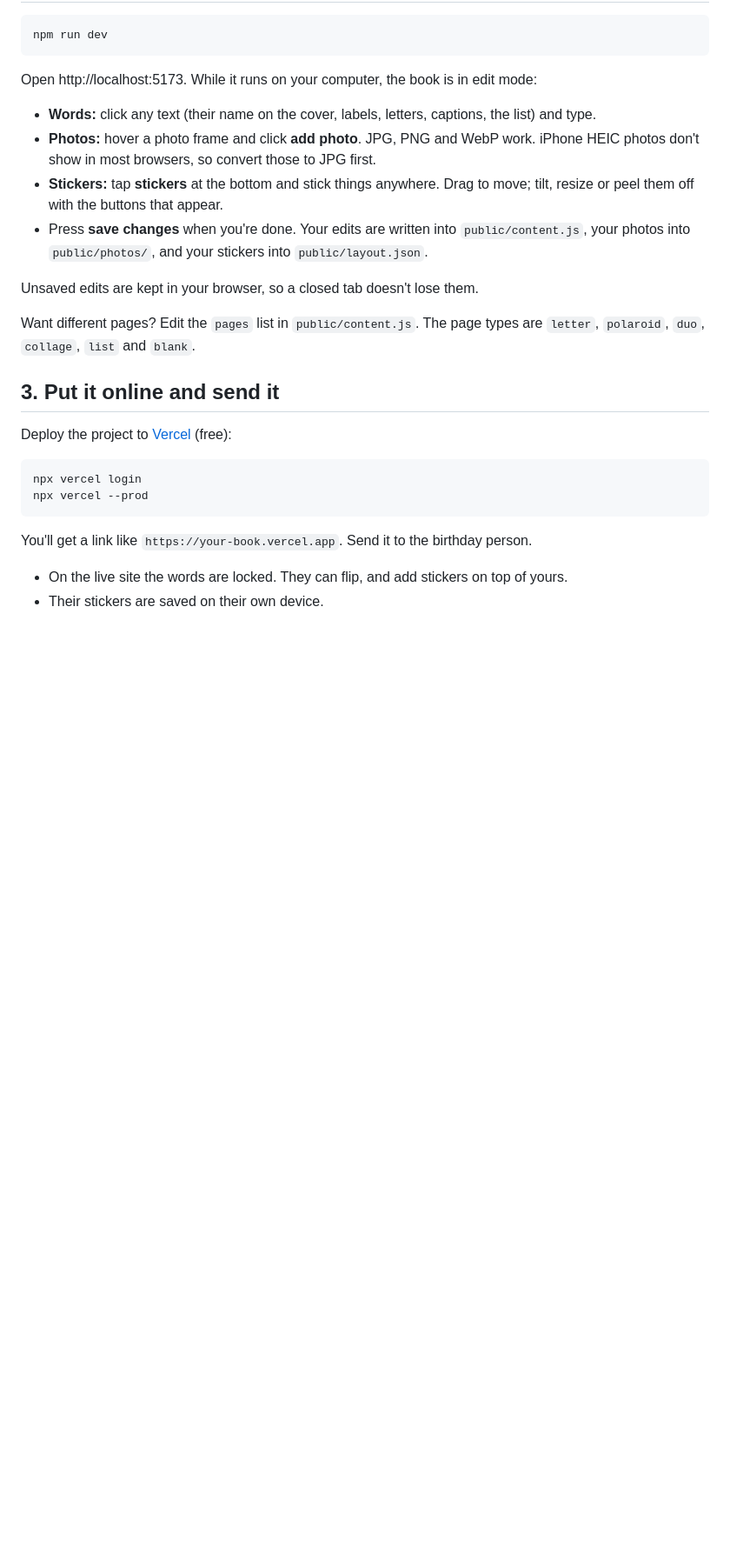
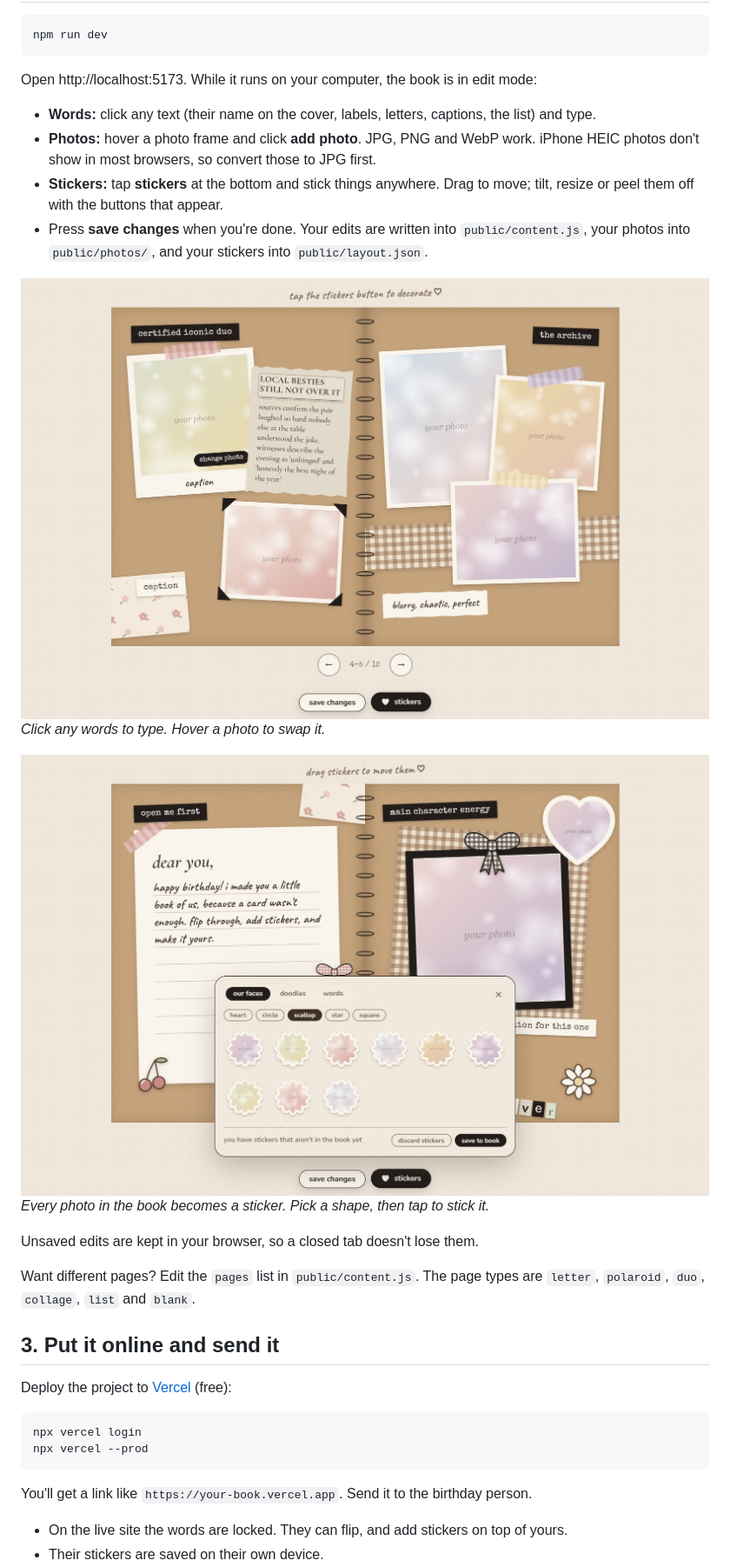
Before and after one commit to Shreya-Upadhyay/birthday-scrapbook, a Markdown page: README.md, the part around the change printed below. Shown: that part at 87% size. GitHub-like rendering; pictures changed too: docs/editing.jpg (added), docs/stickers.jpg (added); blank space fills up the shorter version.

Commit message:
Add screenshots to the README
Shows a decorated spread, the cover, the phone view, in-page editing, and
the sticker pouch, using generated sample images instead of real photos.

```diff
--- a/README.md
+++ b/README.md
@@ -38,6 +53,12 @@ Open http://localhost:5173. While it runs on your computer, the book is in edit
 - Press **save changes** when you're done. Your edits are written into `public/content.js`,
   your photos into `public/photos/`, and your stickers into `public/layout.json`.
 
+![Editing a headline while a photo frame shows its change photo button](docs/editing.jpg)
+*Click any words to type. Hover a photo to swap it.*
+
+![The sticker pouch with photos cut into scalloped stickers](docs/stickers.jpg)
+*Every photo in the book becomes a sticker. Pick a shape, then tap to stick it.*
+
 Unsaved edits are kept in your browser, so a closed tab doesn't lose them.
 
 Want different pages? Edit the `pages` list in `public/content.js`. The page types are `letter`,
```
Also changed, not shown: other parts of README.md (+15 -0 lines), docs/cover.jpg (added), docs/phone.jpg (added), docs/spread.jpg (added), 1 other file.
